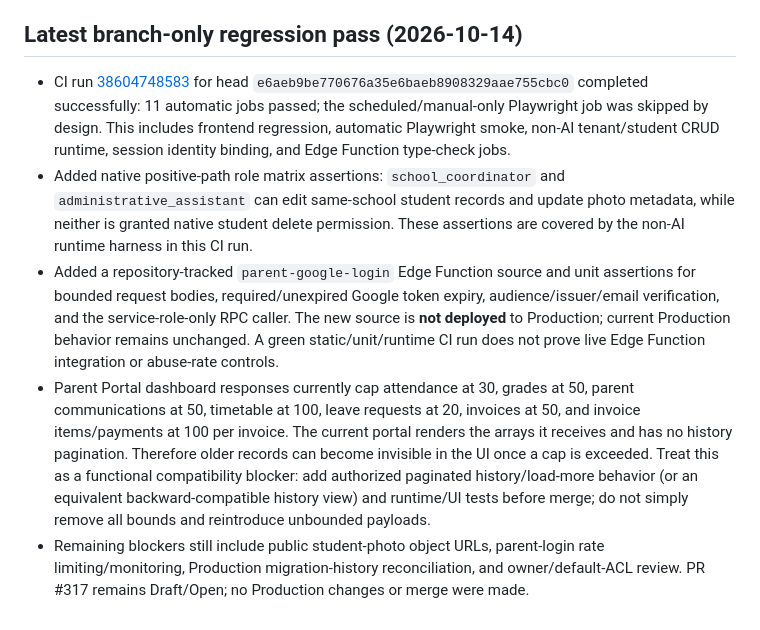
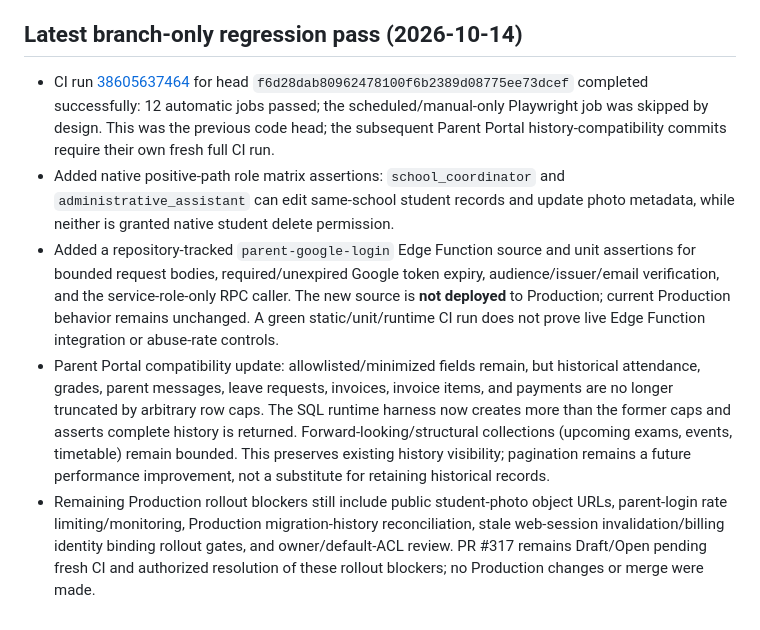
Before and after one commit to sangfa727-sketch/scmsv12, a Markdown page: docs/security-audit/production-findings-and-rollout-gates.md, the part around the change. Drawn GitHub-style.

Commit message:
docs: record parent portal history compatibility fix

```diff
--- a/docs/security-audit/production-findings-and-rollout-gates.md
+++ b/docs/security-audit/production-findings-and-rollout-gates.md
@@ -85,8 +85,8 @@ Read-only catalog queries found 180 SECURITY DEFINER functions executable by `an
 
 ## Latest branch-only regression pass (2026-10-14)
 
-- CI run [38604748583](https://github.com/sangfa727-sketch/scmsv12/actions/runs/38604748583) for head `e6aeb9be770676a35e6baeb8908329aae755cbc0` completed successfully: 11 automatic jobs passed; the scheduled/manual-only Playwright job was skipped by design. This includes frontend regression, automatic Playwright smoke, non-AI tenant/student CRUD runtime, session identity binding, and Edge Function type-check jobs.
-- Added native positive-path role matrix assertions: `school_coordinator` and `administrative_assistant` can edit same-school student records and update photo metadata, while neither is granted native student delete permission. These assertions are covered by the non-AI runtime harness in this CI run.
+- CI run [38605637464](https://github.com/sangfa727-sketch/scmsv12/actions/runs/38605637464) for head `f6d28dab80962478100f6b2389d08775ee73dcef` completed successfully: 12 automatic jobs passed; the scheduled/manual-only Playwright job was skipped by design. This was the previous code head; the subsequent Parent Portal history-compatibility commits require their own fresh full CI run.
+- Added native positive-path role matrix assertions: `school_coordinator` and `administrative_assistant` can edit same-school student records and update photo metadata, while neither is granted native student delete permission.
 - Added a repository-tracked `parent-google-login` Edge Function source and unit assertions for bounded request bodies, required/unexpired Google token expiry, audience/issuer/email verification, and the service-role-only RPC caller. The new source is **not deployed** to Production; current Production behavior remains unchanged. A green static/unit/runtime CI run does not prove live Edge Function integration or abuse-rate controls.
-- Parent Portal dashboard responses currently cap attendance at 30, grades at 50, parent communications at 50, timetable at 100, leave requests at 20, invoices at 50, and invoice items/payments at 100 per invoice. The current portal renders the arrays it receives and has no history pagination. Therefore older records can become invisible in the UI once a cap is exceeded. Treat this as a functional compatibility blocker: add authorized paginated history/load-more behavior (or an equivalent backward-compatible history view) and runtime/UI tests before merge; do not simply remove all bounds and reintroduce unbounded payloads.
-- Remaining blockers still include public student-photo object URLs, parent-login rate limiting/monitoring, Production migration-history reconciliation, and owner/default-ACL review. PR #317 remains Draft/Open; no Production changes or merge were made.
+- Parent Portal compatibility update: allowlisted/minimized fields remain, but historical attendance, grades, parent messages, leave requests, invoices, invoice items, and payments are no longer truncated by arbitrary row caps. The SQL runtime harness now creates more than the former caps and asserts complete history is returned. Forward-looking/structural collections (upcoming exams, events, timetable) remain bounded. This preserves existing history visibility; pagination remains a future performance improvement, not a substitute for retaining historical records.
+- Remaining Production rollout blockers still include public student-photo object URLs, parent-login rate limiting/monitoring, Production migration-history reconciliation, stale web-session invalidation/billing identity binding rollout gates, and owner/default-ACL review. PR #317 remains Draft/Open pending fresh CI and authorized resolution of these rollout blockers; no Production changes or merge were made.
```
